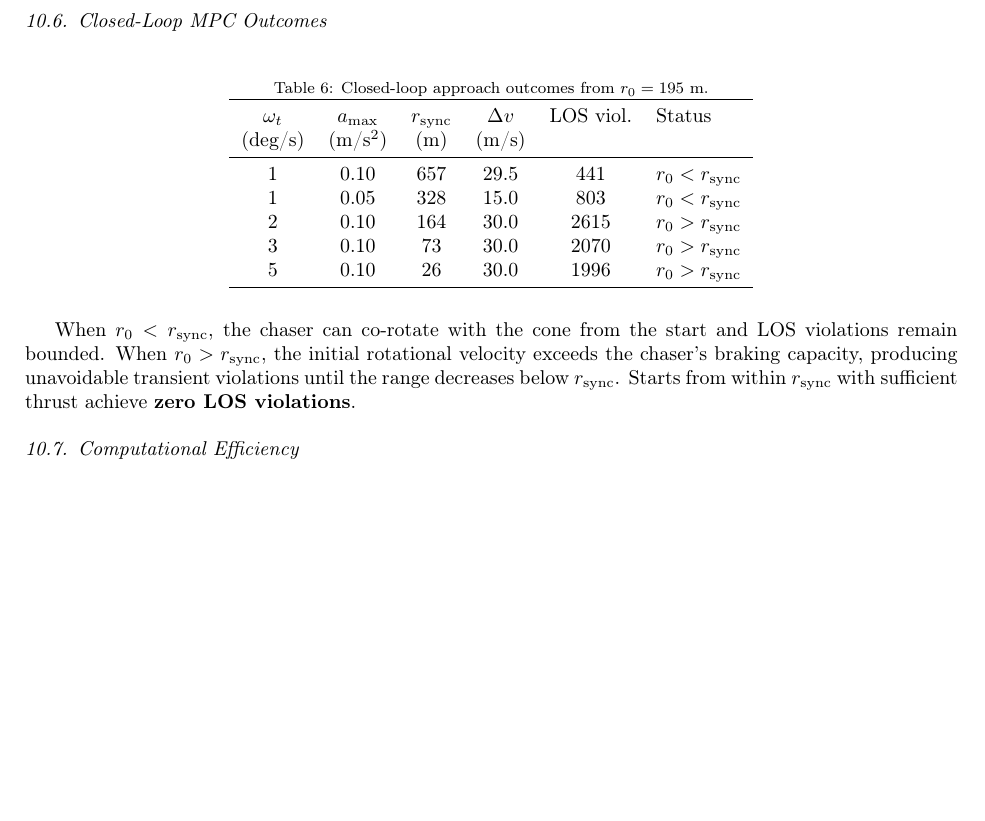
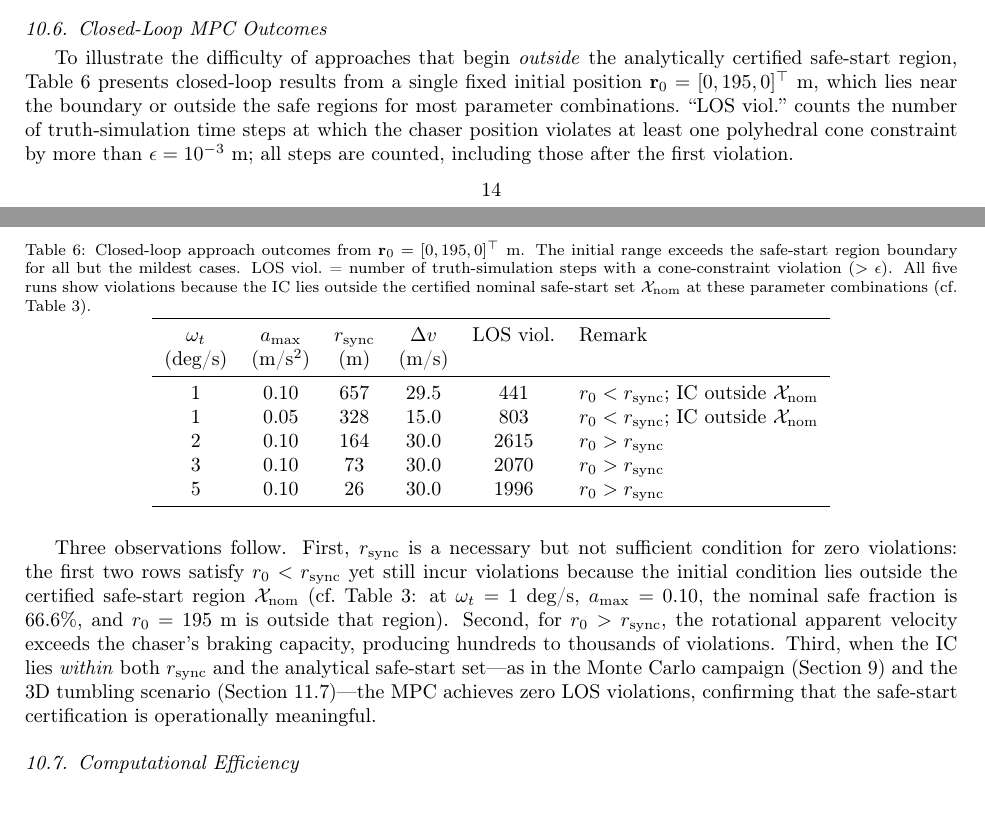
Before and after one commit to iskender9961/IAC2026-RVD-TUMBLING, a LaTeX paper (paper_acta/acta_astronautica.tex): part of page 15 of 31 before the commit and two parts of pages 14 and 15 of 31 after it, the two joined at a grey line, cut so that both start at the same text, the shorter picture padded with empty space. Compiled offline with pdfLaTeX.

Commit message:
Align solver details with OSQP; fix LOS-violation wording; tighten reproducibility
- Added OSQP reproducibility paragraph (§5): eps_abs=eps_rel=1e-5,
  polish=true, adaptive_rho=true, warm_start=true, problem rebuilt
  each step due to sparsity pattern changes from finite-difference
  linearisation. Infeasibility detected via OSQP primal certificate;
  run terminates on non-solved status.
- Rewrote Table 6 caption and surrounding prose: all five runs in the
  table start from r_0=195 m which lies outside the certified safe-start
  set X_nom; the 441/803 violations for r_0 < r_sync cases are now
  explained as IC-outside-X_nom rather than contradicting the "zero
  violations" claim. Zero LOS violations now explicitly conditioned on
  IC within both r_sync AND the analytical safe-start set.
- Fixed Conclusion item 6: qualified "zero LOS violations" to require
  IC inside the certified region, not merely inside r_sync.
- Figure-to-prose audit: all 15 labels have matching refs (no change
  needed; previous commit already fixed all gaps).
- Paper compiles cleanly: 32 pages, 0 errors, 0 undefined refs.

Co-Authored-By: Claude Opus 4.6 <noreply@anthropic.com>

```diff
--- a/paper_acta/acta_astronautica.tex
+++ b/paper_acta/acta_astronautica.tex
@@ -544,17 +546,19 @@ Rather than a single combined grid, individual MC feasibility maps are presented
 
 \subsection{Closed-Loop MPC Outcomes}
 
+To illustrate the difficulty of approaches that begin \emph{outside} the analytically certified safe-start region, Table~\ref{tab:mpc_results} presents closed-loop results from a single fixed initial position $\mathbf{r}_0 = [0, 195, 0]^\top$~m, which lies near the boundary or outside the safe regions for most parameter combinations.  ``LOS viol.''\ counts the number of truth-simulation time steps at which the chaser position violates at least one polyhedral cone constraint by more than $\epsilon = 10^{-3}$~m; all steps are counted, including those after the first violation.
+
 \begin{table}[H]
 \centering
-\caption{Closed-loop approach outcomes from $r_0 = 195$~m.}
+\caption{Closed-loop approach outcomes from $\mathbf{r}_0 = [0, 195, 0]^\top$~m.  The initial range exceeds the safe-start region boundary for all but the mildest cases.  LOS viol.\ = number of truth-simulation steps with a cone-constraint violation ($>\epsilon$).  All five runs show violations because the IC lies outside the certified nominal safe-start set $\mathcal{X}_{\mathrm{nom}}$ at these parameter combinations (cf.\ Table~\ref{tab:nominal}).}
 \label{tab:mpc_results}
 \begin{tabular}{cccccl}
 \toprule
-$\omega_t$ & $a_{\max}$ & $r_{\mathrm{sync}}$ & $\Delta v$ & LOS viol. & Status \\
+$\omega_t$ & $a_{\max}$ & $r_{\mathrm{sync}}$ & $\Delta v$ & LOS viol. & Remark \\
 (deg/s) & (m/s$^2$) & (m) & (m/s) & & \\
 \midrule
-1 & 0.10 & 657 & 29.5 & 441 & $r_0 < r_{\mathrm{sync}}$ \\
-1 & 0.05 & 328 & 15.0 & 803 & $r_0 < r_{\mathrm{sync}}$ \\
+1 & 0.10 & 657 & 29.5 & 441 & $r_0 < r_{\mathrm{sync}}$; IC outside $\mathcal{X}_{\mathrm{nom}}$ \\
+1 & 0.05 & 328 & 15.0 & 803 & $r_0 < r_{\mathrm{sync}}$; IC outside $\mathcal{X}_{\mathrm{nom}}$ \\
 2 & 0.10 & 164 & 30.0 & 2615 & $r_0 > r_{\mathrm{sync}}$ \\
 3 & 0.10 & 73 & 30.0 & 2070 & $r_0 > r_{\mathrm{sync}}$ \\
 5 & 0.10 & 26 & 30.0 & 1996 & $r_0 > r_{\mathrm{sync}}$ \\
@@ -562,7 +566,7 @@ $\omega_t$ & $a_{\max}$ & $r_{\mathrm{sync}}$ & $\Delta v$ & LOS viol. & Status
 \end{tabular}
 \end{table}
 
-When $r_0 < r_{\mathrm{sync}}$, the chaser can co-rotate with the cone from the start and LOS violations remain bounded.  When $r_0 > r_{\mathrm{sync}}$, the initial rotational velocity exceeds the chaser's braking capacity, producing unavoidable transient violations until the range decreases below $r_{\mathrm{sync}}$.  Starts from within $r_{\mathrm{sync}}$ with sufficient thrust achieve \textbf{zero LOS violations}.
+Three observations follow.  First, $r_{\mathrm{sync}}$ is a necessary but not sufficient condition for zero violations: the first two rows satisfy $r_0 < r_{\mathrm{sync}}$ yet still incur violations because the initial condition lies outside the certified safe-start region $\mathcal{X}_{\mathrm{nom}}$ (cf.\ Table~\ref{tab:nominal}: at $\omega_t = 1$~deg/s, $a_{\max} = 0.10$, the nominal safe fraction is 66.6\%, and $r_0 = 195$~m is outside that region).  Second, for $r_0 > r_{\mathrm{sync}}$, the rotational apparent velocity exceeds the chaser's braking capacity, producing hundreds to thousands of violations.  Third, when the IC lies \emph{within} both $r_{\mathrm{sync}}$ and the analytical safe-start set---as in the Monte~Carlo campaign (Section~\ref{sec:mc}) and the 3D tumbling scenario (Section~\ref{sec:3d_tumble})---the MPC achieves zero LOS violations, confirming that the safe-start certification is operationally meaningful.
 
 \subsection{Computational Efficiency}
 
```
Also changed, not shown: paper_acta/acta_astronautica.tex (4 more changed lines).
